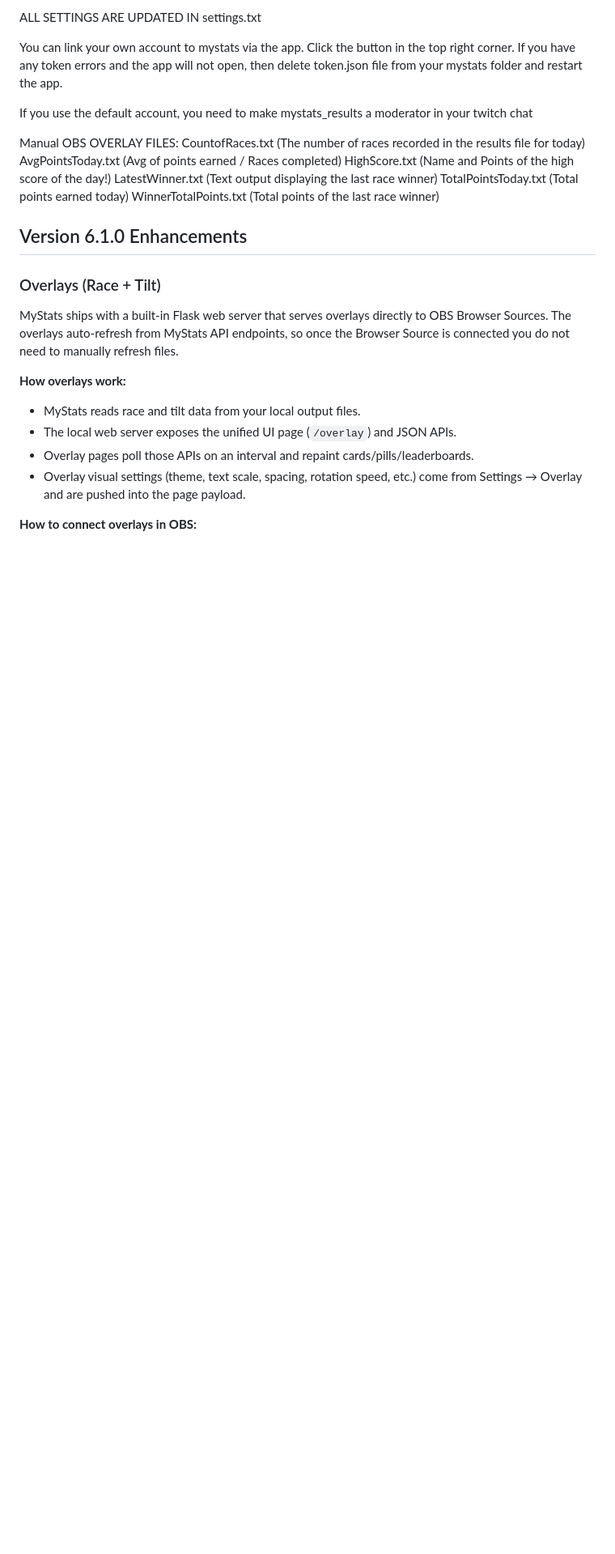
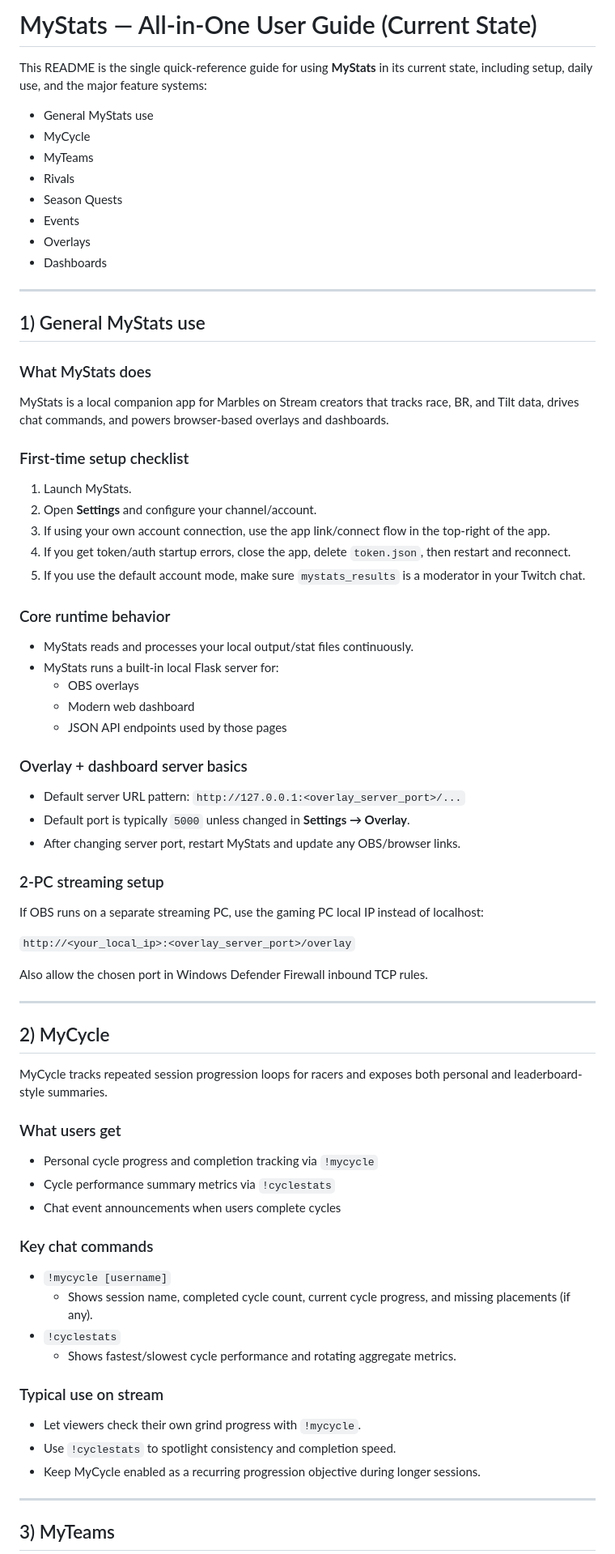
Before and after one commit to camdizzle/mystats, a Markdown page: README.md, the part around one of its changes. Shown at 81% size. GitHub-like rendering; blank space fills up the shorter version.

```diff
--- a/README.md
+++ b/README.md
@@ -1,26 +1,72 @@
-ALL SETTINGS ARE UPDATED IN settings.txt
+# MyStats — All-in-One User Guide (Current State)
 
-You can link your own account to mystats via the app.  Click the button in the top right corner.  If you have any token errors and the app will not open, then delete token.json file from your mystats folder and restart the app.
+This README is the single quick-reference guide for using **MyStats** in its current state, including setup, daily use, and the major feature systems:
 
-If you use the default account, you need to make mystats_results a moderator in your twitch chat
+- General MyStats use
+- MyCycle
+- MyTeams
+- Rivals
+- Season Quests
+- Events
+- Overlays
+- Dashboards
 
-Manual OBS OVERLAY FILES:
-CountofRaces.txt (The number of races recorded in the results file for today)
-AvgPointsToday.txt (Avg of points earned / Races completed)
-HighScore.txt (Name and Points of the high score of the day!)
-LatestWinner.txt (Text output displaying the last race winner)
-TotalPointsToday.txt (Total points earned today)
-WinnerTotalPoints.txt (Total points of the last race winner)
+---
 
-## Version 6.1.0 Enhancements
+## 1) General MyStats use
 
-### Overlays (Race + Tilt)
-MyStats ships with a built-in Flask web server that serves overlays directly to OBS Browser Sources. The overlays auto-refresh from MyStats API endpoints, so once the Browser Source is connected you do not need to manually refresh files.
+### What MyStats does
+MyStats is a local companion app for Marbles on Stream creators that tracks race, BR, and Tilt data, drives chat commands, and powers browser-based overlays and dashboards.
 
-**How overlays work:**
-- MyStats reads race and tilt data from your local output files.
-- The local web server exposes the unified UI page (`/overlay`) and JSON APIs.
-- Overlay pages poll those APIs on an interval and repaint cards/pills/leaderboards.
-- Overlay visual settings (theme, text scale, spacing, rotation speed, etc.) come from Settings → Overlay and are pushed into the page payload.
+### First-time setup checklist
+1. Launch MyStats.
+2. Open **Settings** and configure your channel/account.
+3. If using your own account connection, use the app link/connect flow in the top-right of the app.
+4. If you get token/auth startup errors, close the app, delete `token.json`, then restart and reconnect.
+5. If you use the default account mode, make sure `mystats_results` is a moderator in your Twitch chat.
 
-**How to connect overlays in OBS:**
+### Core runtime behavior
+- MyStats reads and processes your local output/stat files continuously.
+- MyStats runs a built-in local Flask server for:
+  - OBS overlays
+  - Modern web dashboard
+  - JSON API endpoints used by those pages
+
+### Overlay + dashboard server basics
+- Default server URL pattern: `http://127.0.0.1:<overlay_server_port>/...`
+- Default port is typically `5000` unless changed in **Settings → Overlay**.
+- After changing server port, restart MyStats and update any OBS/browser links.
+
+### 2-PC streaming setup
+If OBS runs on a separate streaming PC, use the gaming PC local IP instead of localhost:
+
+`http://<your_local_ip>:<overlay_server_port>/overlay`
+
+Also allow the chosen port in Windows Defender Firewall inbound TCP rules.
+
+---
+
+## 2) MyCycle
+
+MyCycle tracks repeated session progression loops for racers and exposes both personal and leaderboard-style summaries.
+
+### What users get
+- Personal cycle progress and completion tracking via `!mycycle`
+- Cycle performance summary metrics via `!cyclestats`
+- Chat event announcements when users complete cycles
+
+### Key chat commands
+- `!mycycle [username]`
+  - Shows session name, completed cycle count, current cycle progress, and missing placements (if any).
+- `!cyclestats`
+  - Shows fastest/slowest cycle performance and rotating aggregate metrics.
+
+### Typical use on stream
+- Let viewers check their own grind progress with `!mycycle`.
+- Use `!cyclestats` to spotlight consistency and completion speed.
+- Keep MyCycle enabled as a recurring progression objective during longer sessions.
+
+---
+
+## 3) MyTeams
+
```
Also changed, not shown: other parts of README.md (+153 -51 lines).
